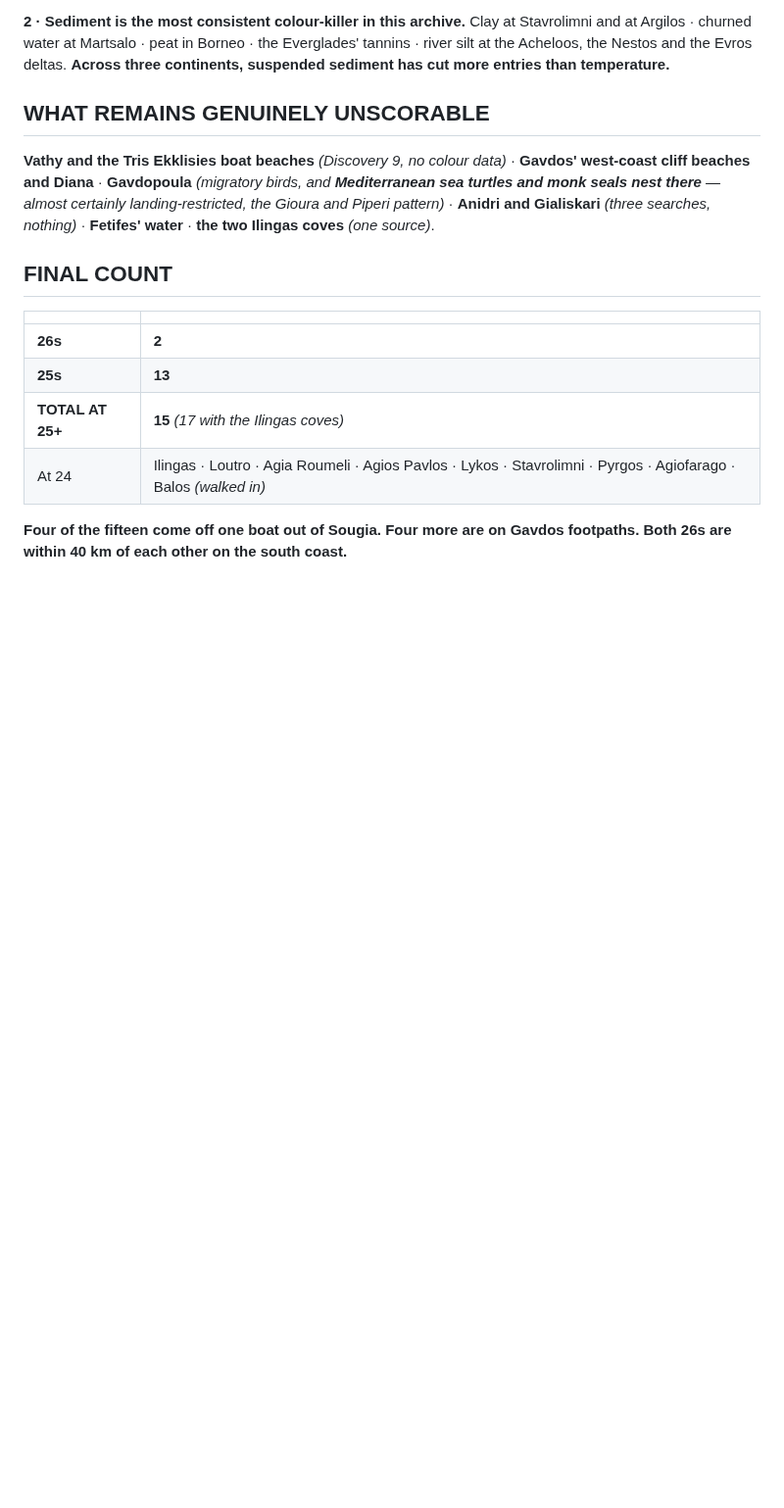
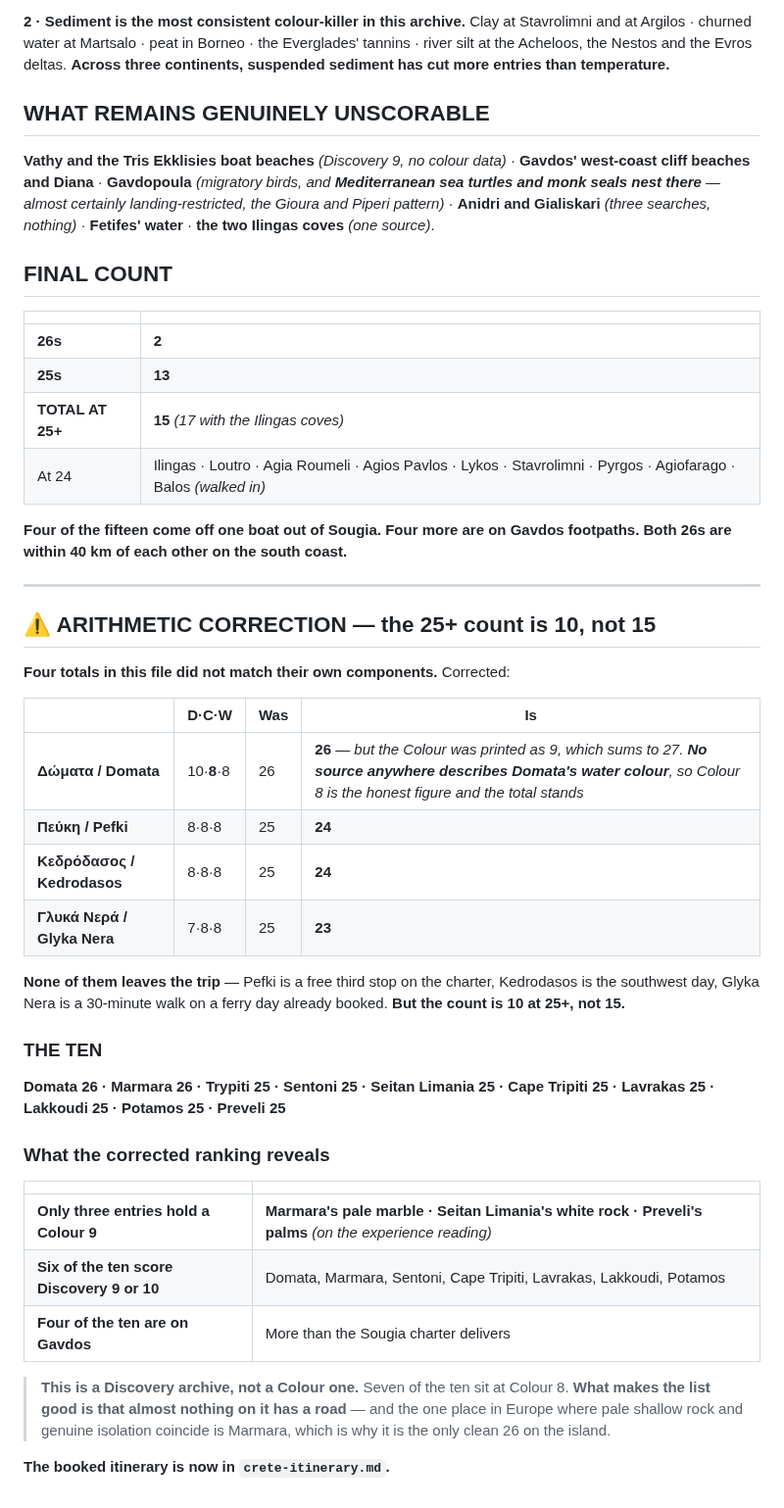
Before and after one commit to zaclester2011-lang/zac, a Markdown page: expeditions/crete-week.md, the part around the change. Shown at 98% size. Drawn GitHub-style; blank space fills up the shorter version.

```diff
--- a/expeditions/crete-week.md
+++ b/expeditions/crete-week.md
@@ -497,3 +497,41 @@ certainly landing-restricted, the Gioura and Piperi pattern)* ·
 
 **Four of the fifteen come off one boat out of Sougia. Four more are on Gavdos
 footpaths. Both 26s are within 40 km of each other on the south coast.**
+
+---
+
+## ⚠️ ARITHMETIC CORRECTION — the 25+ count is 10, not 15
+
+**Four totals in this file did not match their own components.** Corrected:
+
+| | D·C·W | Was | **Is** |
+|---|---|---|---|
+| **Δώματα / Domata** | 10·**8**·8 | 26 | **26** — *but the Colour was printed as 9, which sums to 27. **No source anywhere describes Domata's water colour**, so Colour 8 is the honest figure and the total stands* |
+| **Πεύκη / Pefki** | 8·8·8 | 25 | **24** |
+| **Κεδρόδασος / Kedrodasos** | 8·8·8 | 25 | **24** |
+| **Γλυκά Νερά / Glyka Nera** | 7·8·8 | 25 | **23** |
+
+**None of them leaves the trip** — Pefki is a free third stop on the charter,
+Kedrodasos is the southwest day, Glyka Nera is a 30-minute walk on a ferry day
+already booked. **But the count is 10 at 25+, not 15.**
+
+### THE TEN
+
+**Domata 26 · Marmara 26 · Trypiti 25 · Sentoni 25 · Seitan Limania 25 ·
+Cape Tripiti 25 · Lavrakas 25 · Lakkoudi 25 · Potamos 25 · Preveli 25**
+
+### What the corrected ranking reveals
+
+| | |
+|---|---|
+| **Only three entries hold a Colour 9** | **Marmara's pale marble · Seitan Limania's white rock · Preveli's palms** *(on the experience reading)* |
+| **Six of the ten score Discovery 9 or 10** | Domata, Marmara, Sentoni, Cape Tripiti, Lavrakas, Lakkoudi, Potamos |
+| **Four of the ten are on Gavdos** | More than the Sougia charter delivers |
+
+> **This is a Discovery archive, not a Colour one.** Seven of the ten sit at
+> Colour 8. **What makes the list good is that almost nothing on it has a
+> road** — and the one place in Europe where pale shallow rock and genuine
+> isolation coincide is Marmara, which is why it is the only clean 26 on the
+> island.
+
+**The booked itinerary is now in `crete-itinerary.md`.**
```
Also changed, not shown: expeditions/crete-itinerary.md (added, +148 -0 lines).
